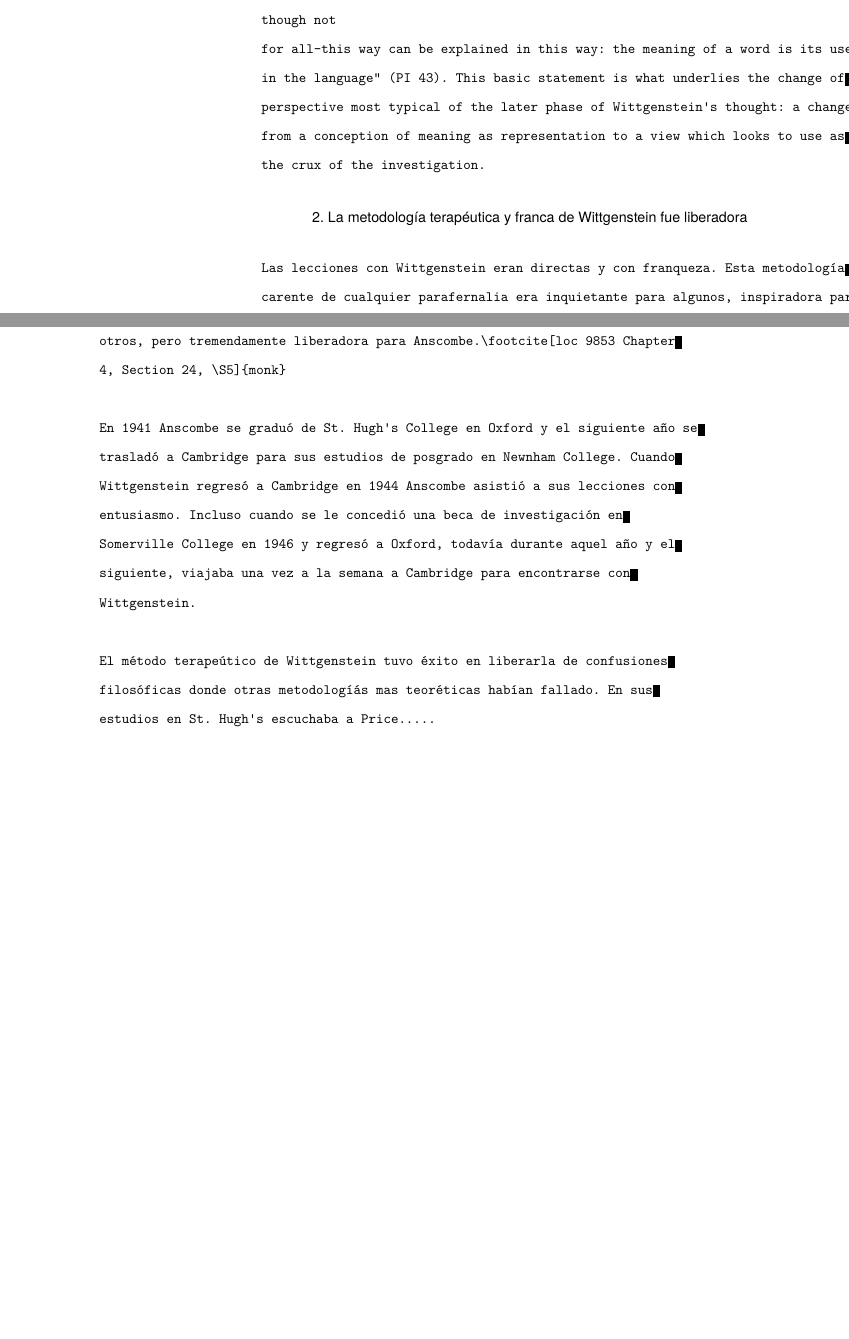
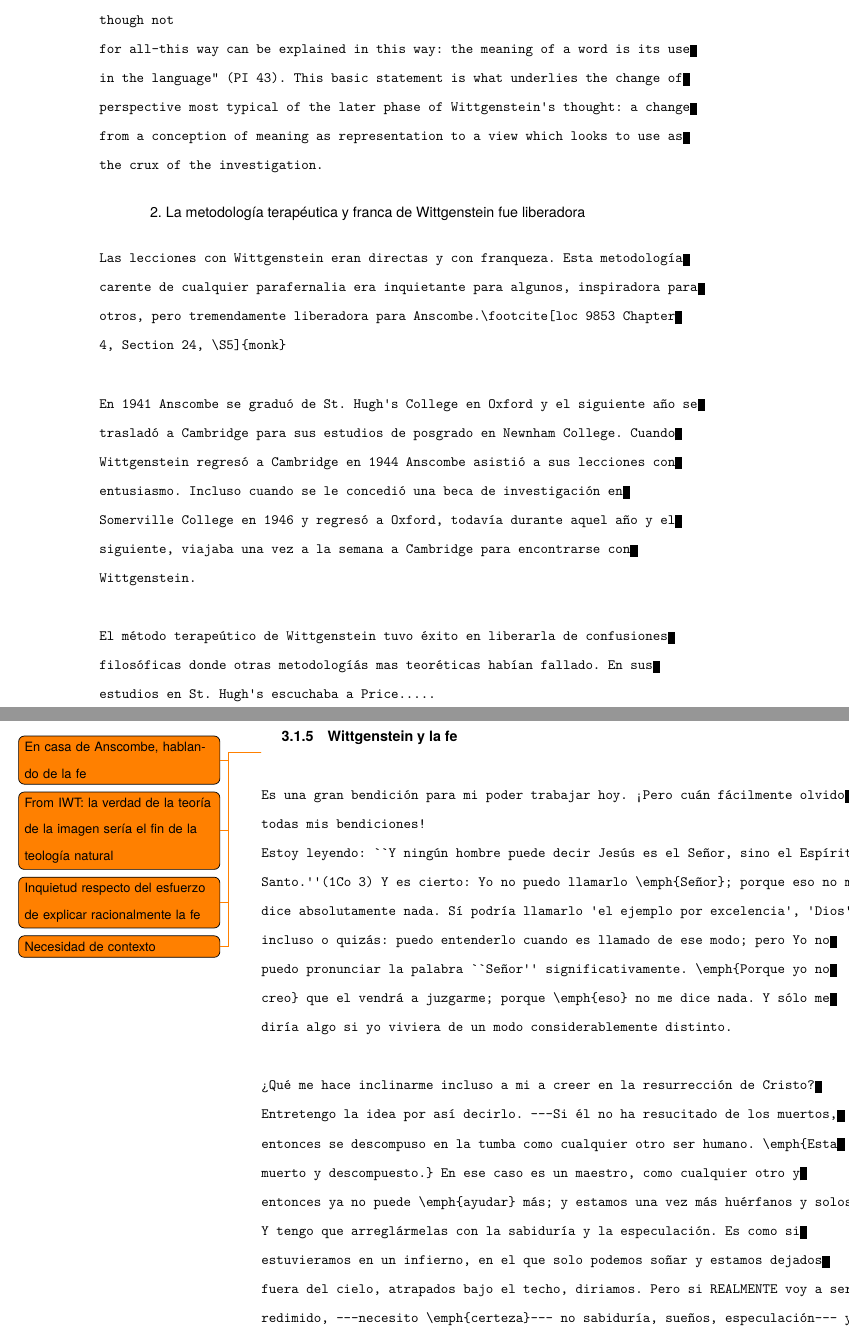
Before and after one commit to jdelcueto/Tesina, a LaTeX document (tex/ch3.tex, which reads tex/ch3/anscombe_and_wittgenstein.tex): two parts of pages 22 and 23 of 23 before the commit and two parts of pages 23 and 24 of 25 after it, joined at a grey line, cut so that both start at the same text, the shorter picture padded with empty space. Compiled offline with XeLaTeX.

Commit message:
moving along

```diff
--- a/tex/ch3/anscombe_and_wittgenstein.tex
+++ b/tex/ch3/anscombe_and_wittgenstein.tex
@@ -626,3 +645,30 @@ estudios en St. Hugh's escuchaba a Price.....
 %apenas ha comenzado.
 
 %El 29 de abril de 1951 murió en Cambridge.
+
+\subsection{Wittgenstein y la fe}
+\todo{En casa de Anscombe, hablando de la fe}
+\todo{From IWT: la verdad de la teoría de la imagen sería el fin de la teología
+    natural}
+\todo{Inquietud respecto del esfuerzo de explicar racionalmente la fe}
+\todo{Necesidad de contexto}
+\begin{verbatim}
+Es una gran bendición para mi poder trabajar hoy. ¡Pero cuán fácilmente olvido
+todas mis bendiciones!
+Estoy leyendo: ``Y ningún hombre puede decir Jesús es el Señor, sino el Espíritu
+Santo.''(1Co 3) Y es cierto: Yo no puedo llamarlo \emph{Señor}; porque eso no me
+dice absolutamente nada. Sí podría llamarlo 'el ejemplo por excelencia', 'Dios'
+incluso o quizás: puedo entenderlo cuando es llamado de ese modo; pero Yo no
+puedo pronunciar la palabra ``Señor'' significativamente. \emph{Porque yo no
+creo} que el vendrá a juzgarme; porque \emph{eso} no me dice nada. Y sólo me
+diría algo si yo viviera de un modo considerablemente distinto.
+
+¿Qué me hace inclinarme incluso a mi a creer en la resurrección de Cristo?
+Entretengo la idea por así decirlo. ---Si él no ha resucitado de los muertos,
+entonces se descompuso en la tumba como cualquier otro ser humano. \emph{Esta
+muerto y descompuesto.} En ese caso es un maestro, como cualquier otro y
+entonces ya no puede \emph{ayudar} más; y estamos una vez más huérfanos y solos.
+Y tengo que arreglármelas con la sabiduría y la especulación. Es como si
+estuvieramos en un infierno, en el que solo podemos soñar y estamos dejados
+fuera del cielo, atrapados bajo el techo, diriamos. Pero si REALMENTE voy a ser
+redimido, ---necesito \emph{certeza}--- no sabiduría, sueños, especulación--- y
```
Also changed, not shown: staging/main.pdf, tex/ch3/anscombe_and_wittgenstein.tex (37 more changed lines), 1 other file.
